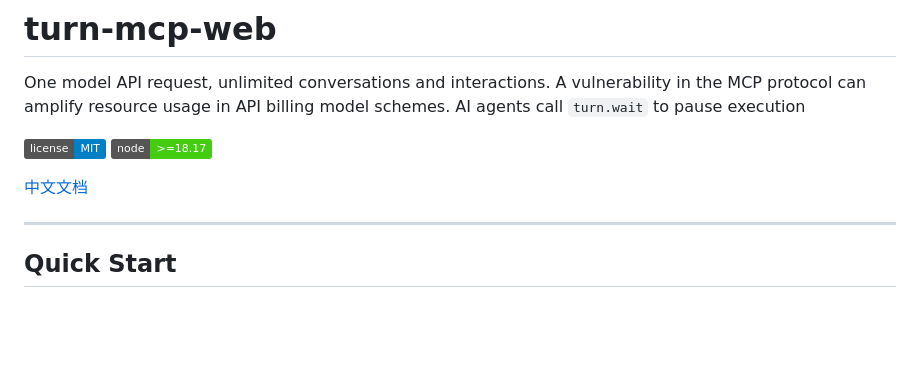
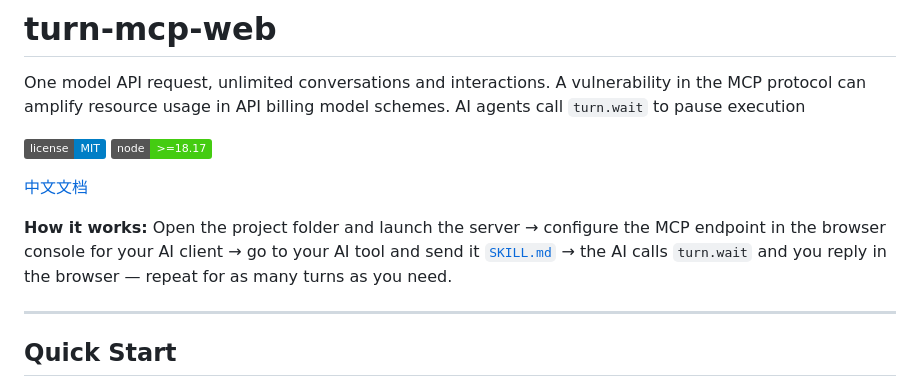
Before and after one commit to shiahonb777/turn-mcp, a Markdown page: README.md, the part around the change. GitHub-like rendering; badges without logos; blank space fills up the shorter version.

Commit message:
docs: add workflow description below project description
Co-Authored-By: Oz <oz-agent@warp.dev>

```diff
--- a/README.md
+++ b/README.md
@@ -6,6 +6,8 @@ One model API request, unlimited conversations and interactions. A vulnerability
 [![Node.js](https://img.shields.io/badge/node-%3E%3D18.17-brightgreen)](https://nodejs.org)
 
 [中文文档](./README.zh-CN.md)
+
+**How it works:** Open the project folder and launch the server → configure the MCP endpoint in the browser console for your AI client → go to your AI tool and send it [`SKILL.md`](./SKILL.md) → the AI calls `turn.wait` and you reply in the browser — repeat for as many turns as you need.
 
 ---
 
```
Also changed, not shown: README.zh-CN.md (+2 -0 lines).
